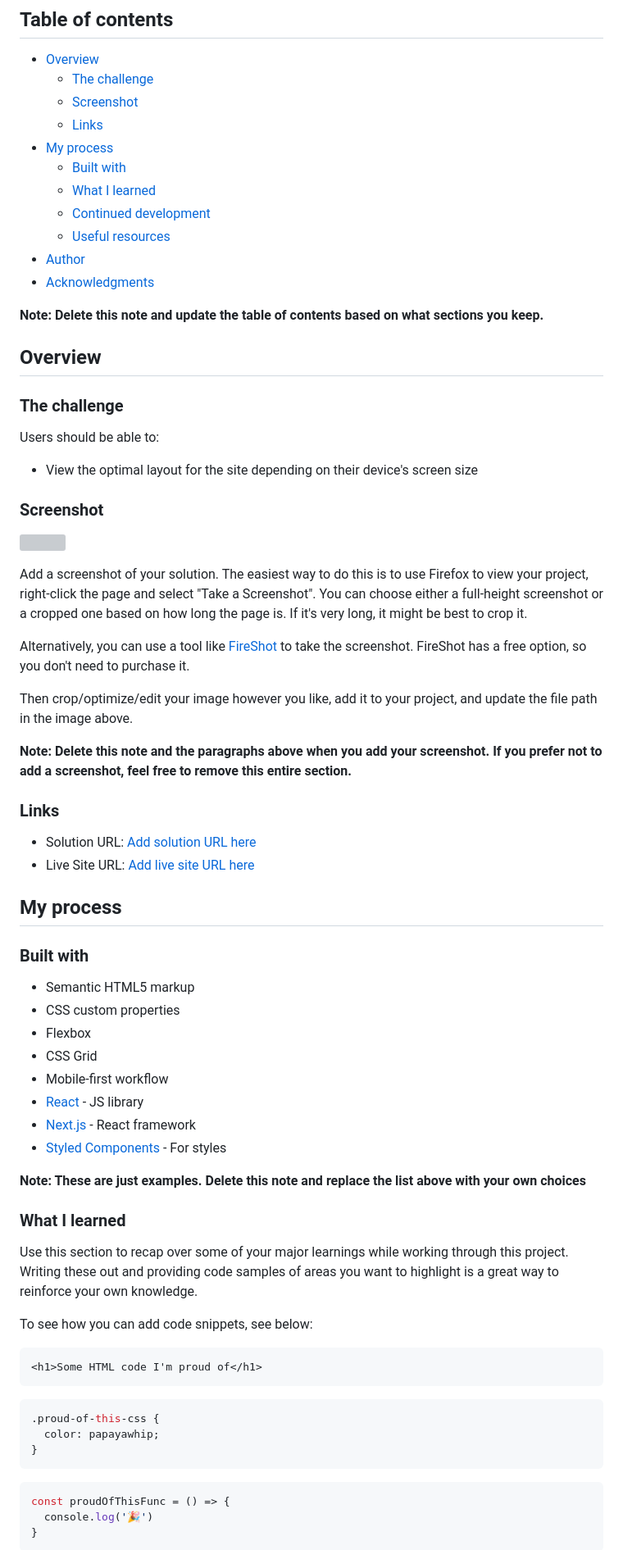
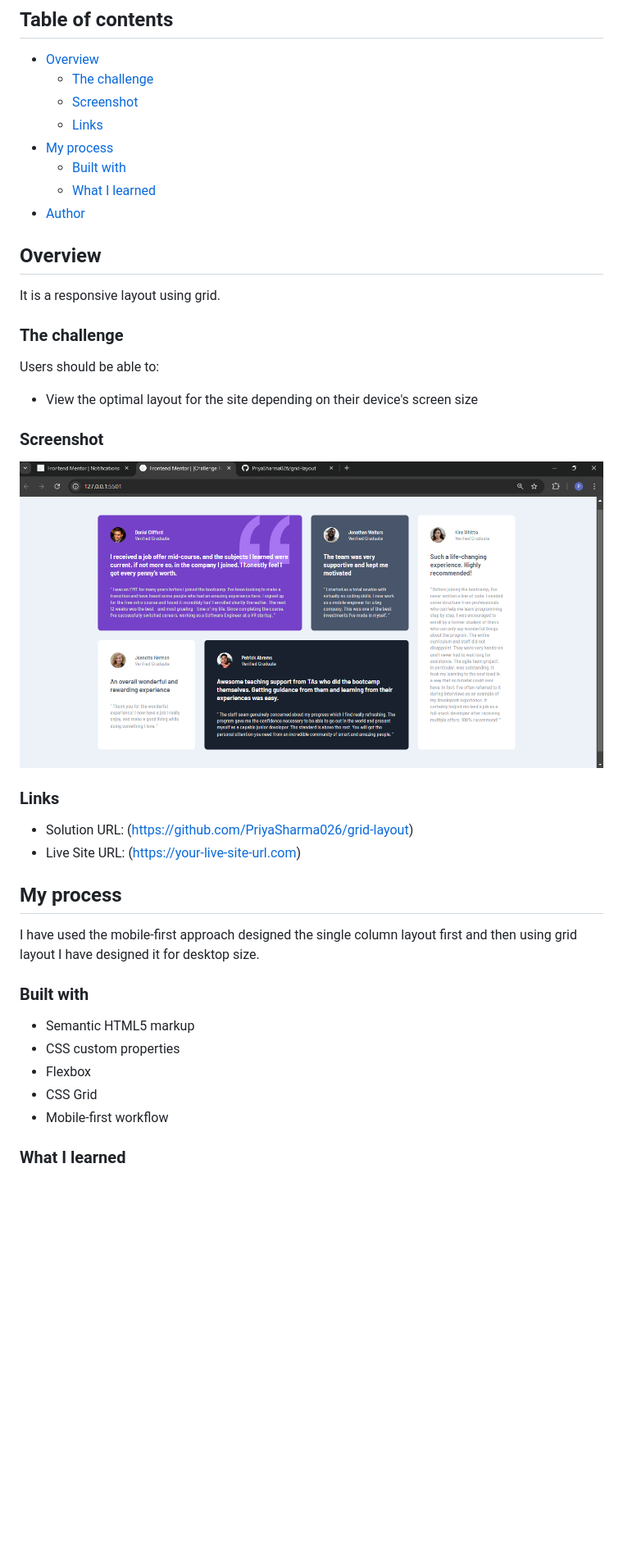
Before and after one commit to PriyaSharma026/grid-layout, a Markdown page: README-template.md, the part around the change printed below. Shown: that part at 82% size. Rendered like a GitHub page; pictures changed too: screenshot.png (added); blank space fills up the shorter version; grey boxes are pictures that could not be loaded.

````diff
--- a/README-template.md
+++ b/README-template.md
@@ -11,14 +11,11 @@ This is a solution to the [Testimonials grid section challenge on Frontend Mento
 - [My process](#my-process)
   - [Built with](#built-with)
   - [What I learned](#what-i-learned)
-  - [Continued development](#continued-development)
-  - [Useful resources](#useful-resources)
 - [Author](#author)
-- [Acknowledgments](#acknowledgments)
-
-**Note: Delete this note and update the table of contents based on what sections you keep.**
 
 ## Overview
+
+It is a responsive layout using grid.
 
 ### The challenge
 
@@ -28,22 +25,16 @@ Users should be able to:
 
 ### Screenshot
 
-![](./screenshot.jpg)
-
-Add a screenshot of your solution. The easiest way to do this is to use Firefox to view your project, right-click the page and select "Take a Screenshot". You can choose either a full-height screenshot or a cropped one based on how long the page is. If it's very long, it might be best to crop it.
-
-Alternatively, you can use a tool like [FireShot](https://getfireshot.com/) to take the screenshot. FireShot has a free option, so you don't need to purchase it.
-
-Then crop/optimize/edit your image however you like, add it to your project, and update the file path in the image above.
-
-**Note: Delete this note and the paragraphs above when you add your screenshot. If you prefer not to add a screenshot, feel free to remove this entire section.**
+![](screenshot.png)
 
 ### Links
 
-- Solution URL: [Add solution URL here](https://your-solution-url.com)
-- Live Site URL: [Add live site URL here](https://your-live-site-url.com)
+- Solution URL: (https://github.com/PriyaSharma026/grid-layout)
+- Live Site URL: (https://your-live-site-url.com)
 
 ## My process
+
+I have used the mobile-first approach designed the single column layout first and then using grid layout I have designed it for desktop size.
 
 ### Built with
 
@@ -52,29 +43,6 @@ Then crop/optimize/edit your image however you like, add it to your project, and
 - Flexbox
 - CSS Grid
 - Mobile-first workflow
-- [React](https://reactjs.org/) - JS library
-- [Next.js](https://nextjs.org/) - React framework
-- [Styled Components](https://styled-components.com/) - For styles
-
-**Note: These are just examples. Delete this note and replace the list above with your own choices**
 
 ### What I learned
 
-Use this section to recap over some of your major learnings while working through this project. Writing these out and providing code samples of areas you want to highlight is a great way to reinforce your own knowledge.
-
-To see how you can add code snippets, see below:
-
-```html
-<h1>Some HTML code I'm proud of</h1>
-```
-```css
-.proud-of-this-css {
-  color: papayawhip;
-}
-```
-```js
-const proudOfThisFunc = () => {
-  console.log('🎉')
-}
-```
-
````
Also changed, not shown: other parts of README-template.md (+3 -27 lines), README.md (deleted, +0 -91 lines).
